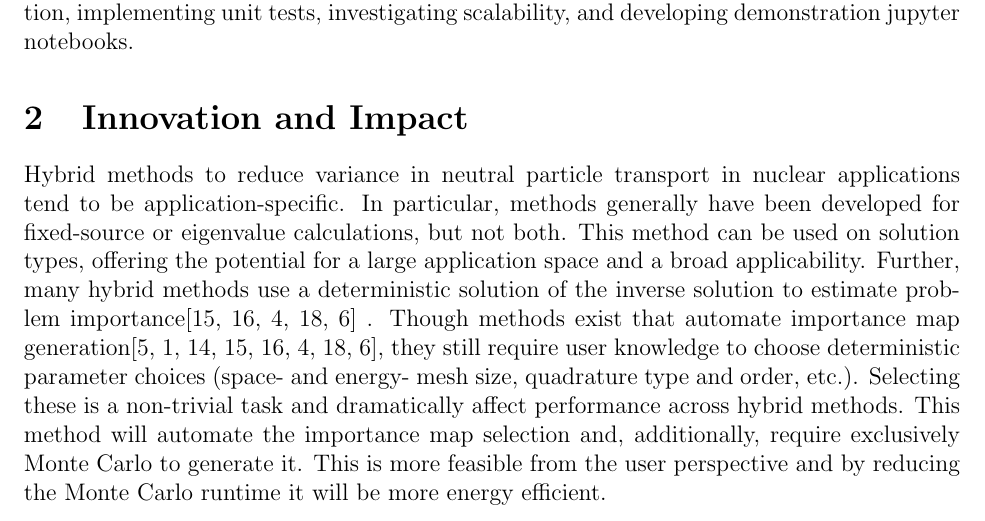
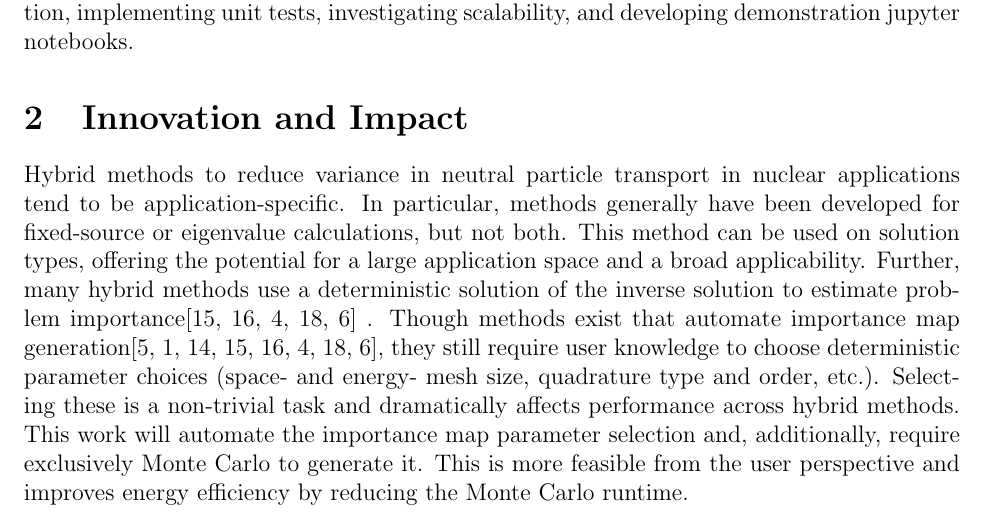
Before and after one commit to katyhuff/2018-arpa-e-open, a LaTeX document (2018-arpa-e-open.tex): part of page 1 of 5, cut so that both start at the same text. Compiled offline with pdfLaTeX.

Commit message:
minor edits

```diff
--- a/2018-arpa-e-open.tex
+++ b/2018-arpa-e-open.tex
@@ -121,11 +121,11 @@ generation\cite{hendricks_mcnp_1985, burn_optimizing_2014,
 haghighat_monte_2003, zhang_adjoint-based_2011, hoogenboom_optimum_1979},
 they still require user knowledge to choose deterministic
 parameter choices (space- and energy- mesh size, quadrature type and order,
-etc.). Selecting these is a non-trivial task and dramatically affect performance
-across hybrid methods. This method will automate the importance map selection
+etc.). Selecting these is a non-trivial task and dramatically affects performance
+across hybrid methods. This work will automate the importance map parameter selection
 and, additionally, require exclusively Monte Carlo to generate it. This is more
-feasible from the user perspective and by reducing the Monte Carlo runtime it
-will be more energy efficient.
+feasible from the user perspective and improves energy efficiency by reducing
+the Monte Carlo runtime.
 %    Explain the concept's potential to be disruptive compared to existing or
 %              emerging technologies.
 %    Describe how the concept will have a positive impact on at least one of
```
